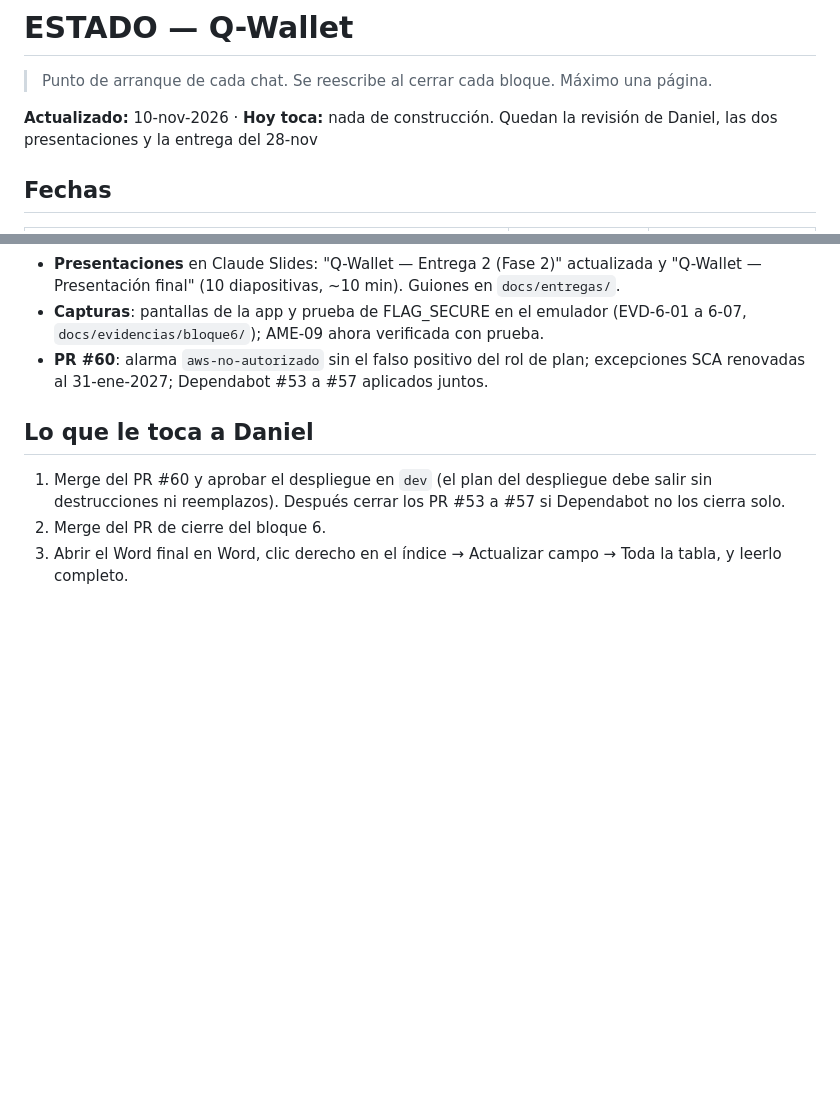
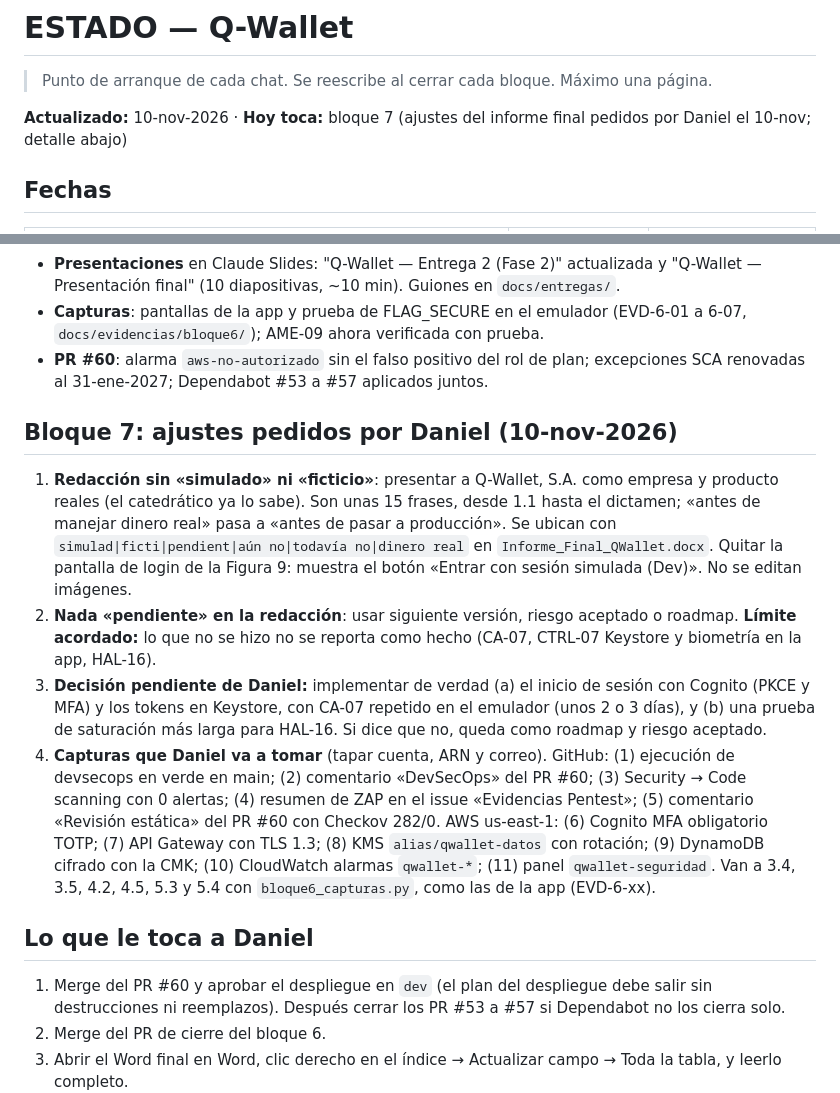
Before and after one commit to dbarrios95/q-wallet, a Markdown page: docs/ESTADO.md, 2 parts joined by grey strips. Drawn GitHub-style; blank space fills up the shorter version.

Commit message:
docs(estado): bloque 7, ajustes del informe pedidos por Daniel
Co-Authored-By: Claude Opus 5.5 <noreply@anthropic.com>
Claude-Session: https://claude.ai/code/session_017At5jtGE7KrXogPXJQbabT

```diff
--- a/docs/ESTADO.md
+++ b/docs/ESTADO.md
@@ -2,7 +2,7 @@
 
 > Punto de arranque de cada chat. Se reescribe al cerrar cada bloque. Máximo una página.
 
-**Actualizado:** 10-nov-2026 · **Hoy toca:** nada de construcción. Quedan la revisión de Daniel, las dos presentaciones y la entrega del 28-nov
+**Actualizado:** 10-nov-2026 · **Hoy toca:** bloque 7 (ajustes del informe final pedidos por Daniel el 10-nov; detalle abajo)
 
 ## Fechas
 | Hito | Fecha | Fase del enunciado |
@@ -28,6 +28,12 @@
 - **Capturas**: pantallas de la app y prueba de FLAG_SECURE en el emulador (EVD-6-01 a 6-07, `docs/evidencias/bloque6/`); AME-09 ahora verificada con prueba.
 - **PR #60**: alarma `aws-no-autorizado` sin el falso positivo del rol de plan; excepciones SCA renovadas al 31-ene-2027; Dependabot #53 a #57 aplicados juntos.
 
+## Bloque 7: ajustes pedidos por Daniel (10-nov-2026)
+1. **Redacción sin «simulado» ni «ficticio»**: presentar a Q-Wallet, S.A. como empresa y producto reales (el catedrático ya lo sabe). Son unas 15 frases, desde 1.1 hasta el dictamen; «antes de manejar dinero real» pasa a «antes de pasar a producción». Se ubican con `simulad|ficti|pendient|aún no|todavía no|dinero real` en `Informe_Final_QWallet.docx`. Quitar la pantalla de login de la Figura 9: muestra el botón «Entrar con sesión simulada (Dev)». No se editan imágenes.
+2. **Nada «pendiente» en la redacción**: usar siguiente versión, riesgo aceptado o roadmap. **Límite acordado:** lo que no se hizo no se reporta como hecho (CA-07, CTRL-07 Keystore y biometría en la app, HAL-16).
+3. **Decisión pendiente de Daniel:** implementar de verdad (a) el inicio de sesión con Cognito (PKCE y MFA) y los tokens en Keystore, con CA-07 repetido en el emulador (unos 2 o 3 días), y (b) una prueba de saturación más larga para HAL-16. Si dice que no, queda como roadmap y riesgo aceptado.
+4. **Capturas que Daniel va a tomar** (tapar cuenta, ARN y correo). GitHub: (1) ejecución de devsecops en verde en main; (2) comentario «DevSecOps» del PR #60; (3) Security → Code scanning con 0 alertas; (4) resumen de ZAP en el issue «Evidencias Pentest»; (5) comentario «Revisión estática» del PR #60 con Checkov 282/0. AWS us-east-1: (6) Cognito MFA obligatorio TOTP; (7) API Gateway con TLS 1.3; (8) KMS `alias/qwallet-datos` con rotación; (9) DynamoDB cifrado con la CMK; (10) CloudWatch alarmas `qwallet-*`; (11) panel `qwallet-seguridad`. Van a 3.4, 3.5, 4.2, 4.5, 5.3 y 5.4 con `bloque6_capturas.py`, como las de la app (EVD-6-xx).
+
 ## Lo que le toca a Daniel
 1. Merge del PR #60 y aprobar el despliegue en `dev` (el plan del despliegue debe salir sin destrucciones ni reemplazos). Después cerrar los PR #53 a #57 si Dependabot no los cierra solo.
 2. Merge del PR de cierre del bloque 6.
```
